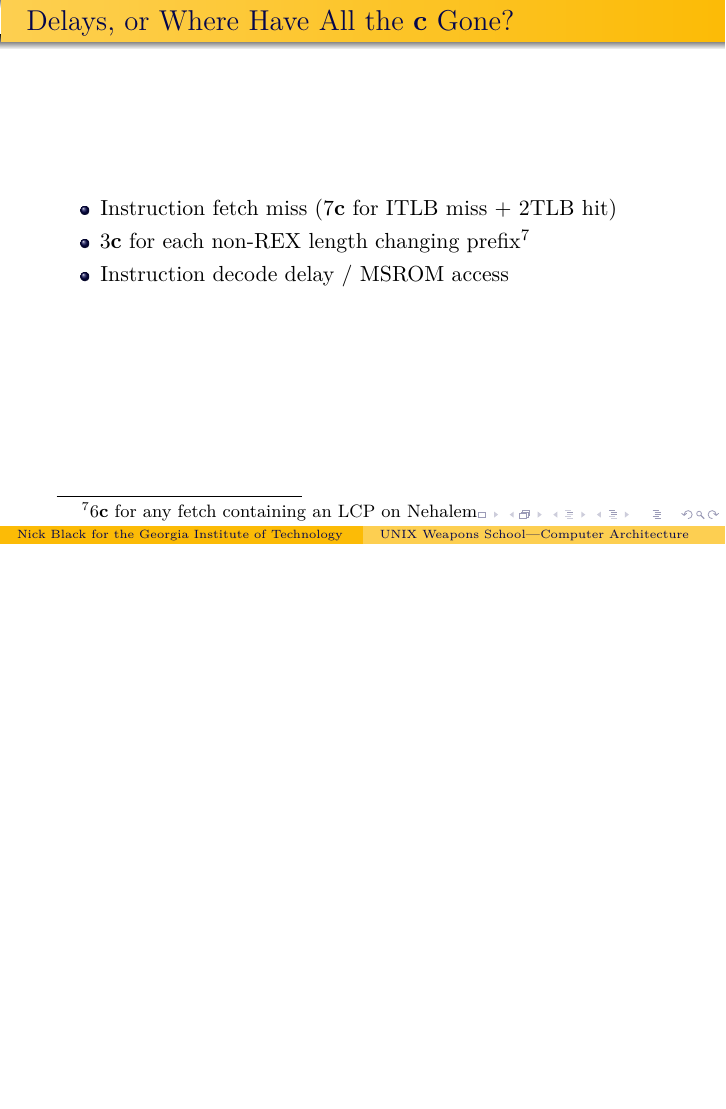
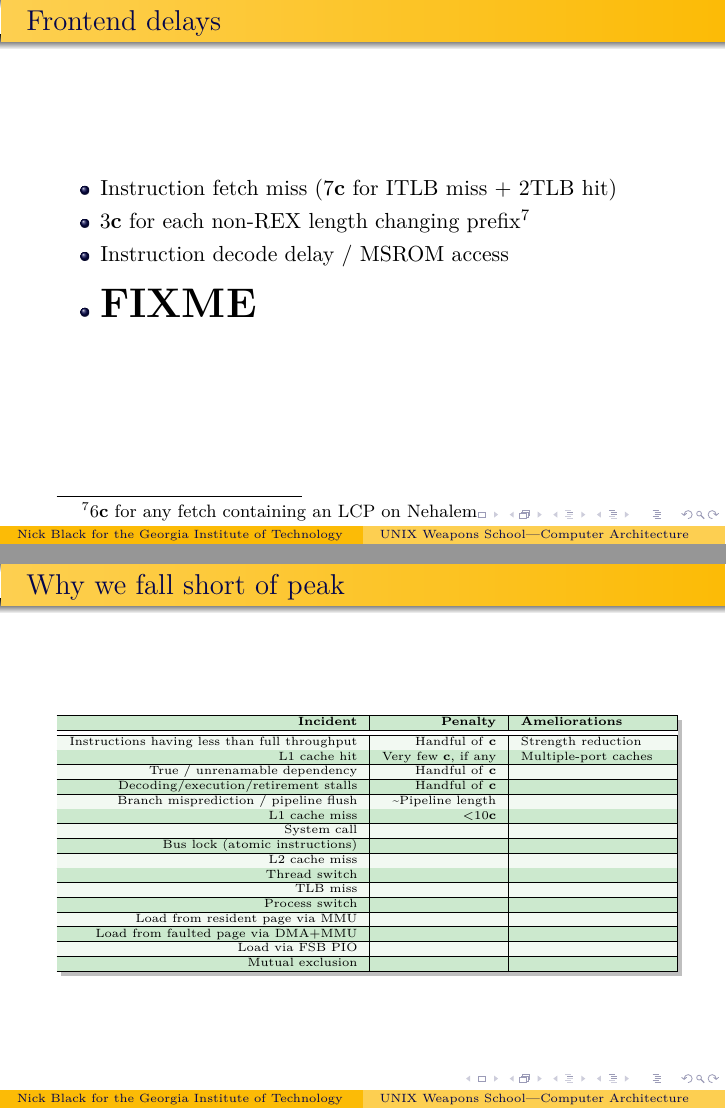
Before and after one commit to dankamongmen/unix-weapons-school, LaTeX slides (abstractions.tex): page 16 of 16 before the commit and pages 16 and 17 of 17 after it, the two joined at a grey line, the shorter picture padded with empty space. Compiled offline with pdfLaTeX.

Commit message:
slides slides slides

```diff
--- a/abstractions.tex
+++ b/abstractions.tex
@@ -246,12 +247,64 @@ execution core at full throughput.
 \end{itemize}
 \end{frame}
 
-\begin{frame}{Delays, or Where Have All the $\textbf{c}$ Gone?}
+\begin{frame}{Frontend delays}
 \begin{itemize}
 \item Instruction fetch miss (7\textbf{c} for ITLB miss + 2TLB hit)
 \item 3\textbf{c} for each non-REX length changing prefix\footnote{6\textbf{c} for any fetch containing an LCP on Nehalem}
 \item Instruction decode delay / MSROM access
+\item \huge\textbf{FIXME}
 \end{itemize}
 \end{frame}
 
+\begin{frame}{Why we fall short of peak}
+\begin{center}
+\begin{tikzpicture}
+\node[drop shadow,fill=white,inner sep=0pt]
+{\rowcolors{1}{ForestGreen!20}{ForestGreen!5}
+{\tiny
+\begin{tabular}{|>{\raggedleft}p{2in}|r|p{1in}|}
+\hline
+\textbf{Incident} & \textbf{Penalty} & \textbf{Ameliorations} \\
+\hline\hline
+Instructions having less than full throughput &
+Handful of \textbf{c} &
+Strength reduction \\
+\hline
+L1 cache hit & Very few \textbf{c}, if any & Multiple-port caches \\
+\hline
+True / unrenamable dependency & Handful of \textbf{c} & \\
+\hline
+Decoding/execution/retirement stalls & Handful of \textbf{c} & \\
+\hline
+Branch misprediction / pipeline flush & \textasciitilde Pipeline length & \\
+\hline
+L1 cache miss & <10\textbf{c} & \\
+\hline
+System call & & \\
+\hline
+Bus lock (atomic instructions) & & \\
+\hline
+L2 cache miss & & \\
+\hline
+Thread switch & & \\
+\hline
+TLB miss & & \\
+\hline
+Process switch & & \\
+\hline
+Load from resident page via MMU & & \\
+\hline
+Load from faulted page via DMA+MMU & & \\
+\hline
+Load via FSB PIO & & \\
+\hline
+Mutual exclusion & & \\
+\hline
+\end{tabular}%
+}
+};
+\end{tikzpicture}
+\end{center}
+\end{frame}
+
 \end{document}
```
Also changed, not shown: abstractions.tex (9 more changed lines).
